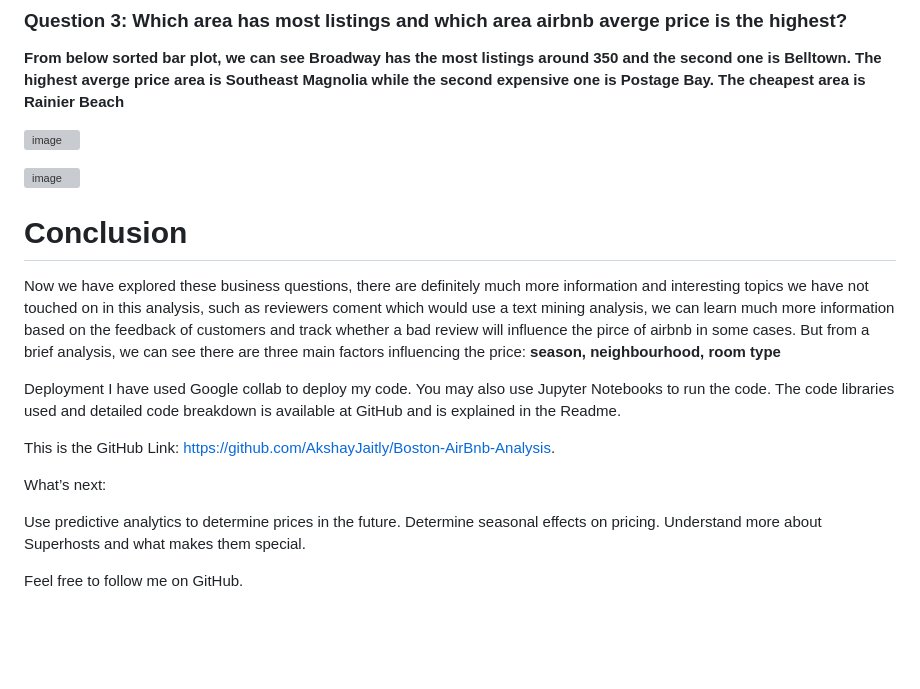
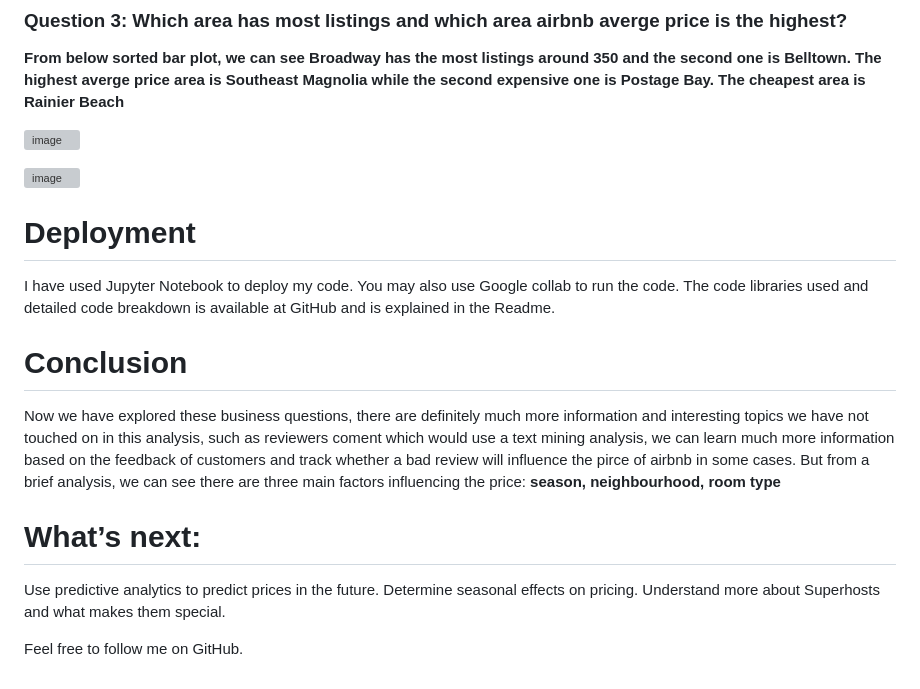
Before and after one commit to ZhangZhaoning/Udacity-Data-Scientist-Program, a Markdown page: Seattle Airbnb/Blog.md, the part around the change. Drawn GitHub-style; blank space fills up the shorter version; grey boxes are pictures that could not be loaded.

```diff
--- a/Seattle Airbnb/Blog.md
+++ b/Seattle Airbnb/Blog.md
@@ -63,18 +63,17 @@ __From below sorted bar plot, we can see Broadway has the most listings around 3
 
 ![image](https://github.com/ZhangZhaoning/Udacity-Data-Scientist-Program/assets/42299684/7b557c57-349c-4746-9040-c2d74daf1397)
 
+# Deployment
+
+I have used Jupyter Notebook to deploy my code. You may also use Google collab to run the code. The code libraries used and detailed code breakdown is available at GitHub and is explained in the Readme.
 
 # Conclusion
 
 Now we have explored these business questions, there are definitely much more information and interesting topics we have not touched on in this analysis, such as reviewers coment which would use a text mining analysis, we can learn much more information based on the feedback of customers and track whether a bad review will influence the pirce of airbnb in some cases. But from a brief analysis, we can see there are three main factors influencing the price: __season, neighbourhood, room type__
 
-Deployment
-I have used Google collab to deploy my code. You may also use Jupyter Notebooks to run the code. The code libraries used and detailed code breakdown is available at GitHub and is explained in the Readme.
 
-This is the GitHub Link: https://github.com/AkshayJaitly/Boston-AirBnb-Analysis.
+# What’s next:
 
-What’s next:
-
-Use predictive analytics to determine prices in the future. Determine seasonal effects on pricing. Understand more about Superhosts and what makes them special.
+Use predictive analytics to predict prices in the future. Determine seasonal effects on pricing. Understand more about Superhosts and what makes them special.
 
 Feel free to follow me on GitHub.
```
